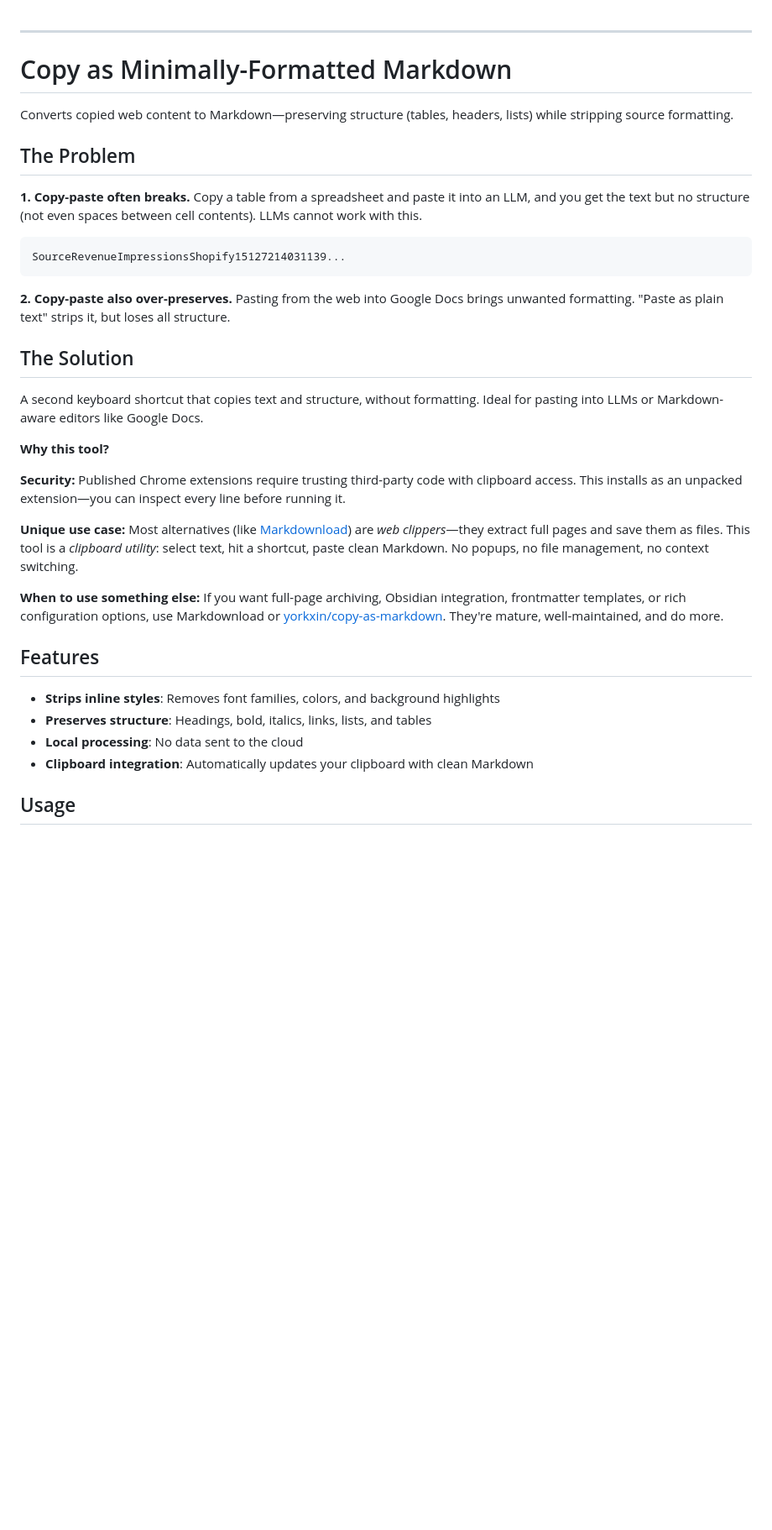
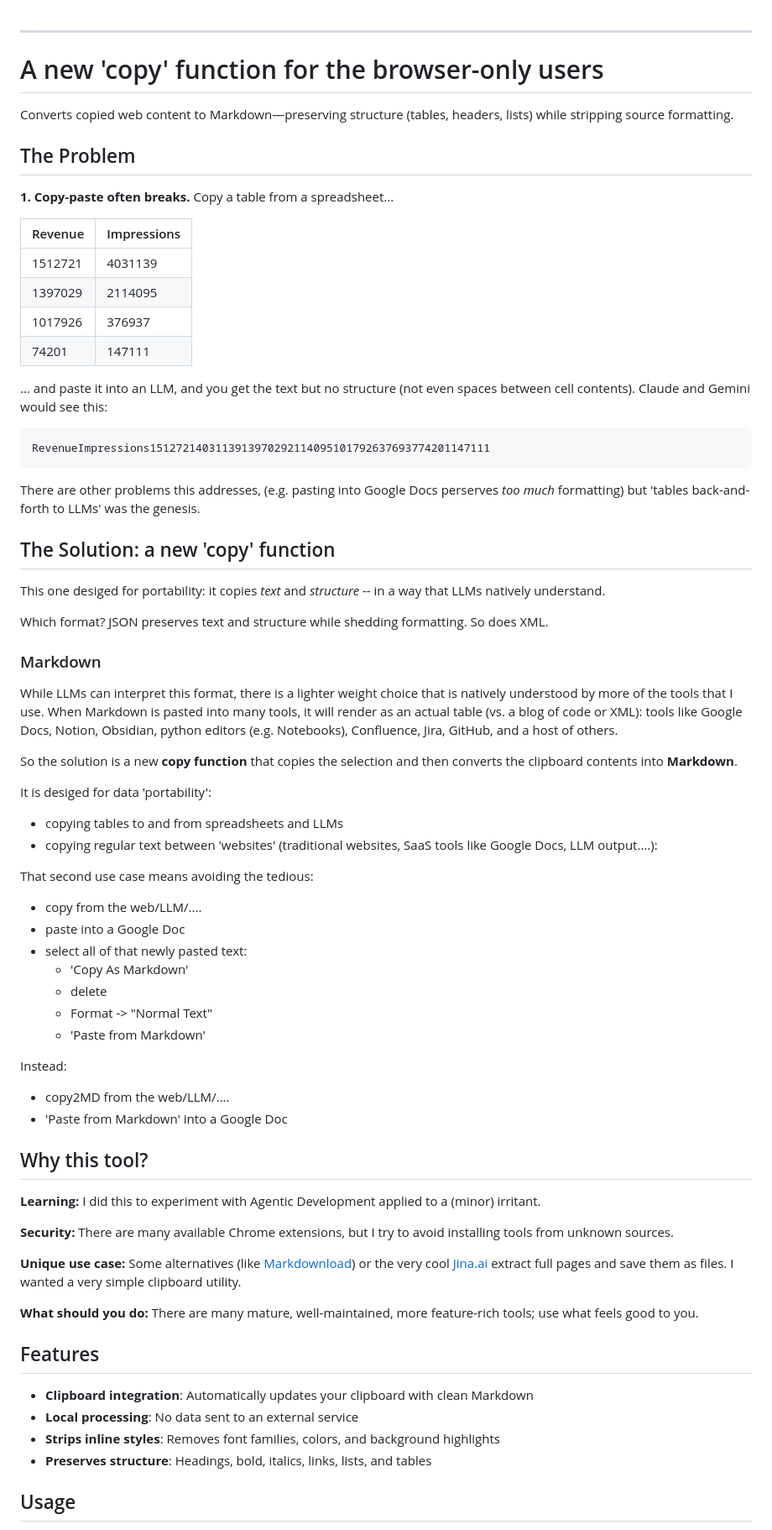
Before and after one commit to ArieFisher/copy-minimal-md, a Markdown page: README.md, the part around one of its changes. Shown at 84% size. Drawn GitHub-style; blank space fills up the shorter version.

Commit message:
Update README
Updated README.

````diff
--- a/README.md
+++ b/README.md
@@ -1,37 +1,75 @@
 * * *
 
-# Copy as Minimally-Formatted Markdown
+# A new 'copy' function for the browser-only users
 
 Converts copied web content to Markdown—preserving structure (tables, headers, lists) while stripping source formatting.
 
 ## The Problem
 
-**1\. Copy-paste often breaks.** Copy a table from a spreadsheet and paste it into an LLM, and you get the text but no structure (not even spaces between cell contents).  LLMs cannot work with this.
+**1\. Copy-paste often breaks.** Copy a table from a spreadsheet...
+
+| Revenue | Impressions |
+| --- | --- |
+| 1512721 | 4031139 |
+| 1397029 | 2114095 |
+| 1017926 | 376937 |
+| 74201 | 147111 |
+
+... and paste it into an LLM, and you get the text but no structure (not even spaces between cell contents).  Claude and Gemini would see this:
 
 ```
-SourceRevenueImpressionsShopify15127214031139...
+RevenueImpressions1512721403113913970292114095101792637693774201147111
 ```
 
-**2\. Copy-paste also over-preserves.** Pasting from the web into Google Docs brings unwanted formatting. "Paste as plain text" strips it, but loses all structure.
+There are other problems this addresses, (e.g. pasting into Google Docs perserves *too much* formatting) but 'tables back-and-forth to LLMs' was the genesis.
 
-## The Solution
+## The Solution: a new 'copy' function
 
-A second keyboard shortcut that copies text and structure, without formatting. Ideal for pasting into LLMs or Markdown-aware editors like Google Docs.
+This one desiged for portability: it copies *text* and *structure* -- in a way that LLMs natively understand.
 
-**Why this tool?**
+Which format?  JSON preserves text and structure while shedding formatting.  So does XML.
 
-**Security:** Published Chrome extensions require trusting third-party code with clipboard access. This installs as an unpacked extension—you can inspect every line before running it.
+### Markdown
+While LLMs can interpret this format, there is a lighter weight choice that is natively understood by more of the tools that I use.  When Markdown is pasted into many tools, it will render as an actual table (vs. a blog of code or XML): tools like Google Docs, Notion, Obsidian, python editors (e.g. Notebooks), Confluence, Jira, GitHub, and a host of others.
 
-**Unique use case:** Most alternatives (like [Markdownload](https://github.com/deathau/markdownload)) are _web clippers_—they extract full pages and save them as files. This tool is a _clipboard utility_: select text, hit a shortcut, paste clean Markdown. No popups, no file management, no context switching.
+So the solution is a new **copy function** that copies the selection and then converts the clipboard contents into **Markdown**.
 
-**When to use something else:** If you want full-page archiving, Obsidian integration, frontmatter templates, or rich configuration options, use Markdownload or [yorkxin/copy-as-markdown](https://github.com/yorkxin/copy-as-markdown). They're mature, well-maintained, and do more.
+It is desiged for data 'portability':
+* copying tables to and from spreadsheets and LLMs
+* copying regular text between 'websites' (traditional websites, SaaS tools like Google Docs, LLM output....):
+
+That second use case means avoiding the tedious:
+
+ * copy from the web/LLM/....
+ * paste into a Google Doc
+ * select all of that newly pasted text:
+     * 'Copy As Markdown'
+     * delete
+     * Format -> "Normal Text"
+     * 'Paste from Markdown'
+
+Instead:
+
+ * copy2MD from the web/LLM/....
+ * 'Paste from Markdown' into a Google Doc
+
+
+## Why this tool?
+
+**Learning:** I did this to experiment with Agentic Development applied to a (minor) irritant.
+
+**Security:** There are many available Chrome extensions, but I try to avoid installing tools from unknown sources.
+
+**Unique use case:** Some alternatives (like [Markdownload](https://github.com/deathau/markdownload)) or the very cool [Jina.ai](https://jina.ai/reader/) extract full pages and save them as files. I wanted a very simple clipboard utility.
+
+**What should you do:** There are many mature, well-maintained, more feature-rich tools; use what feels good to you.
 
 ## Features
 
+*   **Clipboard integration**: Automatically updates your clipboard with clean Markdown
+*   **Local processing**: No data sent to an external service
 *   **Strips inline styles**: Removes font families, colors, and background highlights
 *   **Preserves structure**: Headings, bold, italics, links, lists, and tables
-*   **Local processing**: No data sent to the cloud
-*   **Clipboard integration**: Automatically updates your clipboard with clean Markdown
 
 ## Usage
 
````
Also changed, not shown: other parts of README.md (+7 -16 lines).
